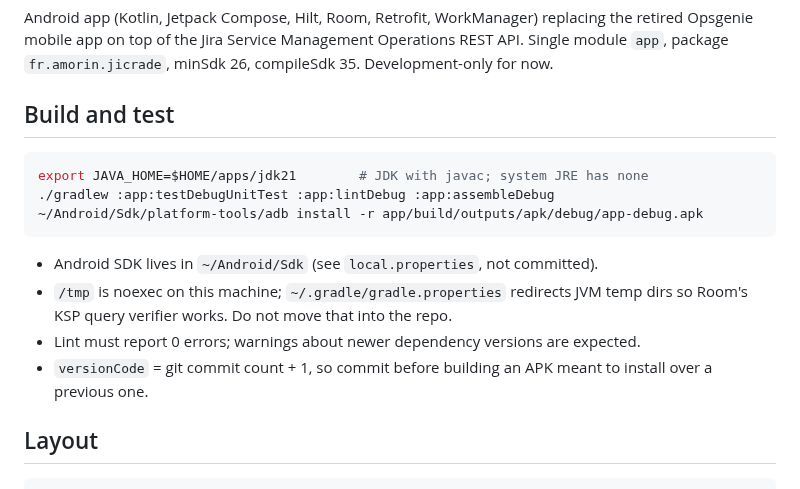
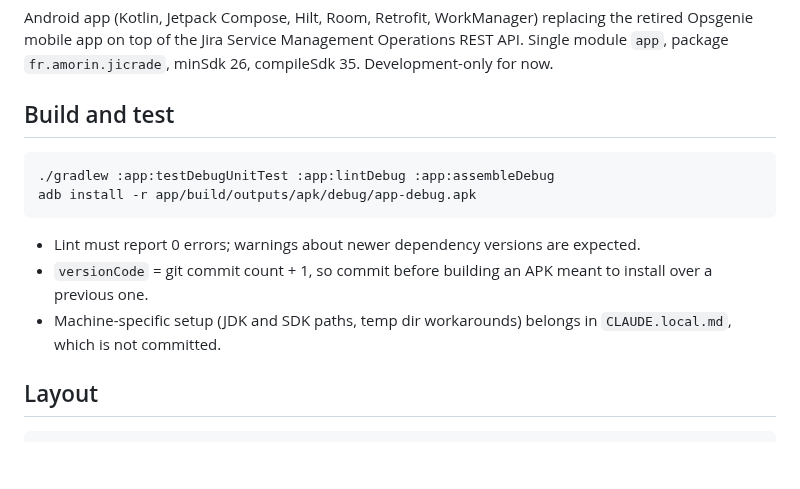
Before and after one commit to arnaudmorin/jicrade, a Markdown page: CLAUDE.md, the part around the change. GitHub-like rendering; blank space fills up the shorter version.

````diff
--- a/CLAUDE.md
+++ b/CLAUDE.md
@@ -7,17 +7,15 @@ Opsgenie mobile app on top of the Jira Service Management Operations REST API. S
 ## Build and test
 
 ```sh
-export JAVA_HOME=$HOME/apps/jdk21        # JDK with javac; system JRE has none
 ./gradlew :app:testDebugUnitTest :app:lintDebug :app:assembleDebug
-~/Android/Sdk/platform-tools/adb install -r app/build/outputs/apk/debug/app-debug.apk
+adb install -r app/build/outputs/apk/debug/app-debug.apk
 ```
 
-- Android SDK lives in `~/Android/Sdk` (see `local.properties`, not committed).
-- `/tmp` is noexec on this machine; `~/.gradle/gradle.properties` redirects JVM temp dirs so
-  Room's KSP query verifier works. Do not move that into the repo.
 - Lint must report 0 errors; warnings about newer dependency versions are expected.
 - `versionCode` = git commit count + 1, so commit before building an APK meant to install
   over a previous one.
+- Machine-specific setup (JDK and SDK paths, temp dir workarounds) belongs in `CLAUDE.local.md`,
+  which is not committed.
 
 ## Layout
 
````
Also changed, not shown: README.md (+39 -54 lines), docs/screenshots/alerts.jpg (added), docs/screenshots/settings.jpg (added), 5 other files.
